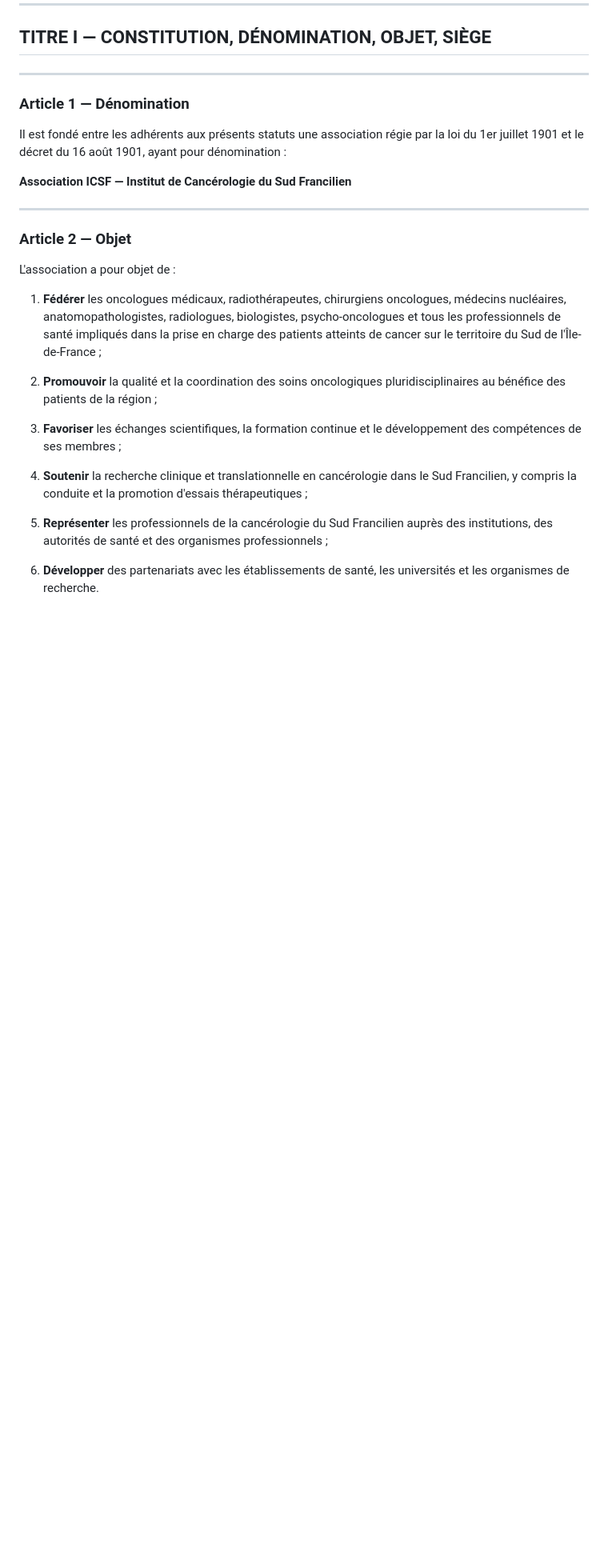
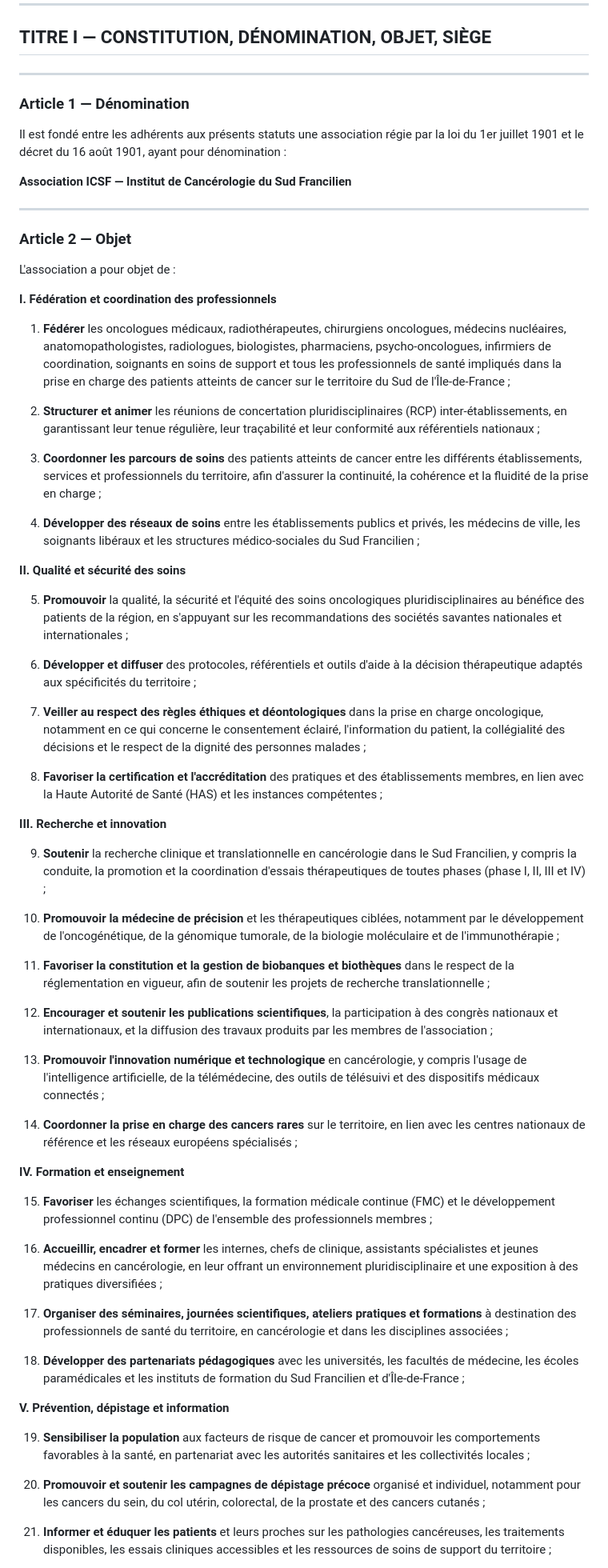
Before and after one commit to wassimkhodari-collab/icsf-site, a Markdown page: statuts-association-icsf.md, the part around one of its changes. Shown at 80% size. GitHub-like rendering; blank space fills up the shorter version.

Commit message:
Refonte exhaustive de l'article 2 (Objet) des statuts ICSF
30 points répartis en 7 thématiques : fédération/coordination,
qualité/sécurité des soins, recherche/innovation, formation/enseignement,
prévention/dépistage, soins de support/après-cancer, représentation
et partenariats.

https://claude.ai/code/session_01U9VakAERTu6DgTune3Beb5

```diff
--- a/statuts-association-icsf.md
+++ b/statuts-association-icsf.md
@@ -23,14 +23,55 @@ Il est fondé entre les adhérents aux présents statuts une association régie
 
 L'association a pour objet de :
 
-1. **Fédérer** les oncologues médicaux, radiothérapeutes, chirurgiens oncologues, médecins nucléaires, anatomopathologistes, radiologues, biologistes, psycho-oncologues et tous les professionnels de santé impliqués dans la prise en charge des patients atteints de cancer sur le territoire du Sud de l'Île-de-France ;
+**I. Fédération et coordination des professionnels**
 
-2. **Promouvoir** la qualité et la coordination des soins oncologiques pluridisciplinaires au bénéfice des patients de la région ;
+1. **Fédérer** les oncologues médicaux, radiothérapeutes, chirurgiens oncologues, médecins nucléaires, anatomopathologistes, radiologues, biologistes, pharmaciens, psycho-oncologues, infirmiers de coordination, soignants en soins de support et tous les professionnels de santé impliqués dans la prise en charge des patients atteints de cancer sur le territoire du Sud de l'Île-de-France ;
 
-3. **Favoriser** les échanges scientifiques, la formation continue et le développement des compétences de ses membres ;
+2. **Structurer et animer** les réunions de concertation pluridisciplinaires (RCP) inter-établissements, en garantissant leur tenue régulière, leur traçabilité et leur conformité aux référentiels nationaux ;
 
-4. **Soutenir** la recherche clinique et translationnelle en cancérologie dans le Sud Francilien, y compris la conduite et la promotion d'essais thérapeutiques ;
+3. **Coordonner les parcours de soins** des patients atteints de cancer entre les différents établissements, services et professionnels du territoire, afin d'assurer la continuité, la cohérence et la fluidité de la prise en charge ;
 
-5. **Représenter** les professionnels de la cancérologie du Sud Francilien auprès des institutions, des autorités de santé et des organismes professionnels ;
+4. **Développer des réseaux de soins** entre les établissements publics et privés, les médecins de ville, les soignants libéraux et les structures médico-sociales du Sud Francilien ;
 
-6. **Développer** des partenariats avec les établissements de santé, les universités et les organismes de recherche.
+**II. Qualité et sécurité des soins**
+
+5. **Promouvoir** la qualité, la sécurité et l'équité des soins oncologiques pluridisciplinaires au bénéfice des patients de la région, en s'appuyant sur les recommandations des sociétés savantes nationales et internationales ;
+
+6. **Développer et diffuser** des protocoles, référentiels et outils d'aide à la décision thérapeutique adaptés aux spécificités du territoire ;
+
+7. **Veiller au respect des règles éthiques et déontologiques** dans la prise en charge oncologique, notamment en ce qui concerne le consentement éclairé, l'information du patient, la collégialité des décisions et le respect de la dignité des personnes malades ;
+
+8. **Favoriser la certification et l'accréditation** des pratiques et des établissements membres, en lien avec la Haute Autorité de Santé (HAS) et les instances compétentes ;
+
+**III. Recherche et innovation**
+
+9. **Soutenir** la recherche clinique et translationnelle en cancérologie dans le Sud Francilien, y compris la conduite, la promotion et la coordination d'essais thérapeutiques de toutes phases (phase I, II, III et IV) ;
+
+10. **Promouvoir la médecine de précision** et les thérapeutiques ciblées, notamment par le développement de l'oncogénétique, de la génomique tumorale, de la biologie moléculaire et de l'immunothérapie ;
+
+11. **Favoriser la constitution et la gestion de biobanques et biothèques** dans le respect de la réglementation en vigueur, afin de soutenir les projets de recherche translationnelle ;
+
+12. **Encourager et soutenir les publications scientifiques**, la participation à des congrès nationaux et internationaux, et la diffusion des travaux produits par les membres de l'association ;
+
+13. **Promouvoir l'innovation numérique et technologique** en cancérologie, y compris l'usage de l'intelligence artificielle, de la télémédecine, des outils de télésuivi et des dispositifs médicaux connectés ;
+
+14. **Coordonner la prise en charge des cancers rares** sur le territoire, en lien avec les centres nationaux de référence et les réseaux européens spécialisés ;
+
+**IV. Formation et enseignement**
+
+15. **Favoriser** les échanges scientifiques, la formation médicale continue (FMC) et le développement professionnel continu (DPC) de l'ensemble des professionnels membres ;
+
+16. **Accueillir, encadrer et former** les internes, chefs de clinique, assistants spécialistes et jeunes médecins en cancérologie, en leur offrant un environnement pluridisciplinaire et une exposition à des pratiques diversifiées ;
+
+17. **Organiser des séminaires, journées scientifiques, ateliers pratiques et formations** à destination des professionnels de santé du territoire, en cancérologie et dans les disciplines associées ;
+
+18. **Développer des partenariats pédagogiques** avec les universités, les facultés de médecine, les écoles paramédicales et les instituts de formation du Sud Francilien et d'Île-de-France ;
+
+**V. Prévention, dépistage et information**
+
+19. **Sensibiliser la population** aux facteurs de risque de cancer et promouvoir les comportements favorables à la santé, en partenariat avec les autorités sanitaires et les collectivités locales ;
+
+20. **Promouvoir et soutenir les campagnes de dépistage précoce** organisé et individuel, notamment pour les cancers du sein, du col utérin, colorectal, de la prostate et des cancers cutanés ;
+
+21. **Informer et éduquer les patients** et leurs proches sur les pathologies cancéreuses, les traitements disponibles, les essais cliniques accessibles et les ressources de soins de support du territoire ;
+
```
Also changed, not shown: other parts of statuts-association-icsf.md (+21 -0 lines).
